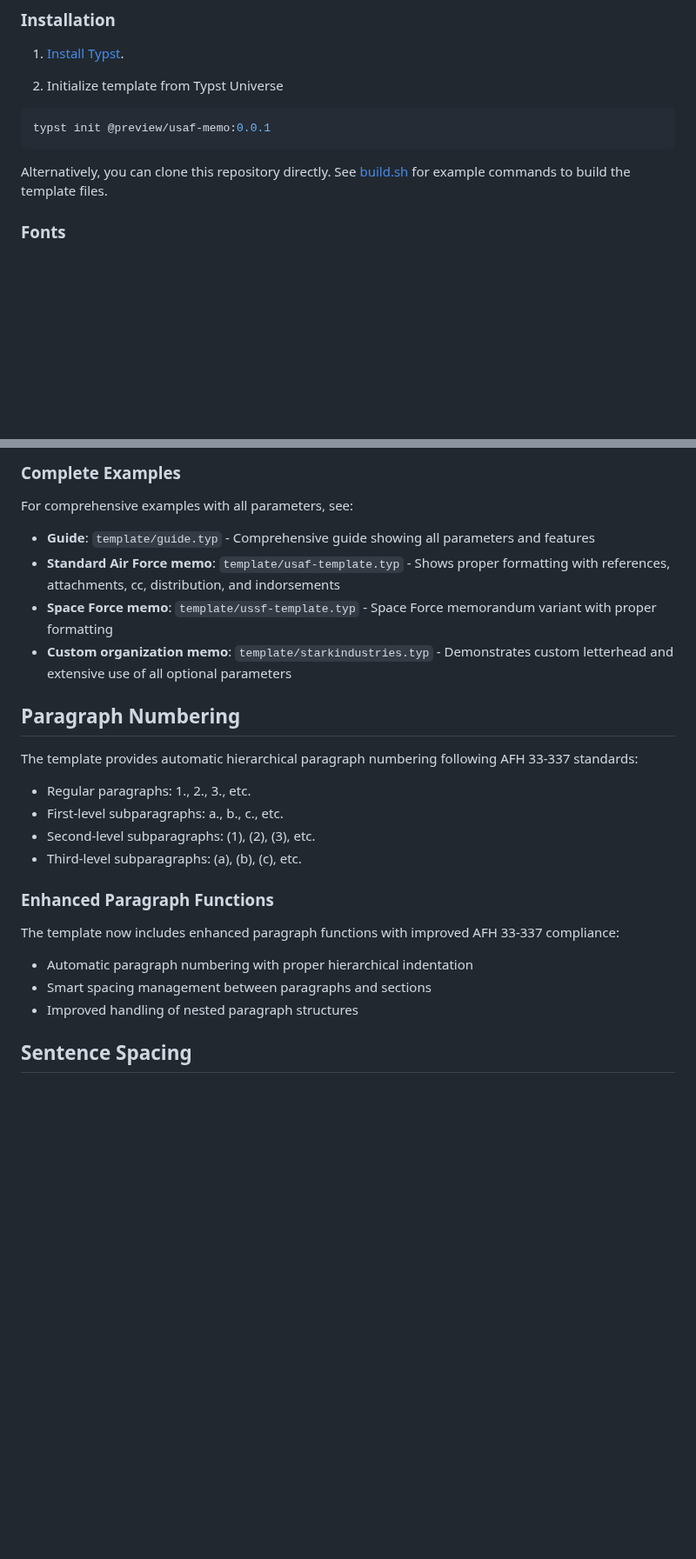
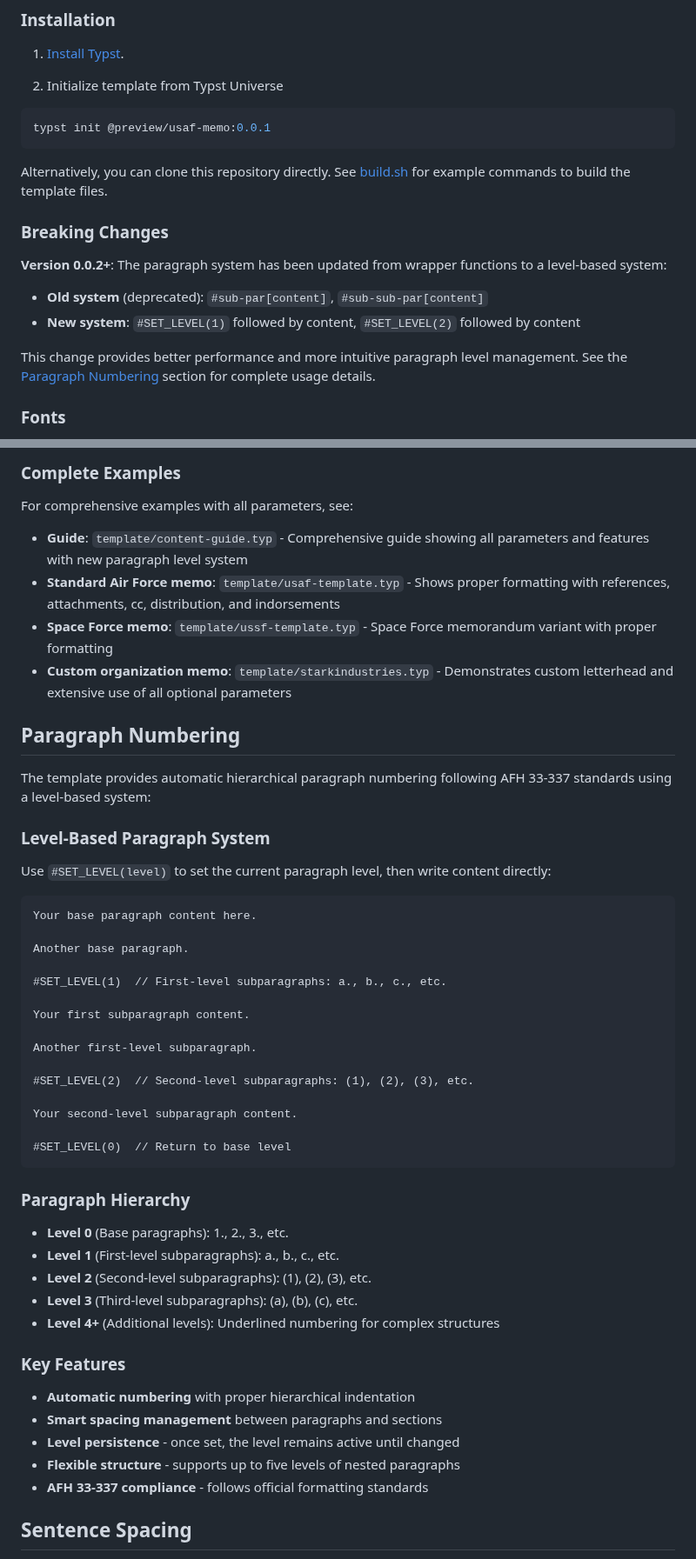
Before and after one commit to nibsbin/tonguetoquill-usaf-memo, a Markdown page: README.md, 2 parts joined by grey strips. Shown at 87% size. Drawn GitHub-style; blank space fills up the shorter version.

Commit message:
Update README with paragraph level set API

````diff
--- a/README.md
+++ b/README.md
@@ -28,6 +28,15 @@ typst init @preview/usaf-memo:0.0.1
 ```
 
 Alternatively, you can clone this repository directly. See [build.sh](build.sh) for example commands to build the template files.
+
+### Breaking Changes
+
+**Version 0.0.2+**: The paragraph system has been updated from wrapper functions to a level-based system:
+
+- **Old system** (deprecated): `#sub-par[content]`, `#sub-sub-par[content]`
+- **New system**: `#SET_LEVEL(1)` followed by content, `#SET_LEVEL(2)` followed by content
+
+This change provides better performance and more intuitive paragraph level management. See the [Paragraph Numbering](#paragraph-numbering) section for complete usage details.
 
 ### Fonts
 
@@ -100,25 +109,52 @@ When `separate-page` is `true`, these parameters control the separate-page indor
 ### Complete Examples
 
 For comprehensive examples with all parameters, see:
-- **Guide**: `template/guide.typ` - Comprehensive guide showing all parameters and features
+- **Guide**: `template/content-guide.typ` - Comprehensive guide showing all parameters and features with new paragraph level system
 - **Standard Air Force memo**: `template/usaf-template.typ` - Shows proper formatting with references, attachments, cc, distribution, and indorsements
 - **Space Force memo**: `template/ussf-template.typ` - Space Force memorandum variant with proper formatting
 - **Custom organization memo**: `template/starkindustries.typ` - Demonstrates custom letterhead and extensive use of all optional parameters
 
 ## Paragraph Numbering
 
-The template provides automatic hierarchical paragraph numbering following AFH 33-337 standards:
-- Regular paragraphs: 1., 2., 3., etc.
-- First-level subparagraphs: a., b., c., etc.
-- Second-level subparagraphs: (1), (2), (3), etc.
-- Third-level subparagraphs: (a), (b), (c), etc.
+The template provides automatic hierarchical paragraph numbering following AFH 33-337 standards using a level-based system:
 
-### Enhanced Paragraph Functions
+### Level-Based Paragraph System
 
-The template now includes enhanced paragraph functions with improved AFH 33-337 compliance:
-- Automatic paragraph numbering with proper hierarchical indentation
-- Smart spacing management between paragraphs and sections
-- Improved handling of nested paragraph structures
+Use `#SET_LEVEL(level)` to set the current paragraph level, then write content directly:
+
+```typst
+Your base paragraph content here.
+
+Another base paragraph.
+
+#SET_LEVEL(1)  // First-level subparagraphs: a., b., c., etc.
+
+Your first subparagraph content.
+
+Another first-level subparagraph.
+
+#SET_LEVEL(2)  // Second-level subparagraphs: (1), (2), (3), etc.
+
+Your second-level subparagraph content.
+
+#SET_LEVEL(0)  // Return to base level
+```
+
+### Paragraph Hierarchy
+
+- **Level 0** (Base paragraphs): 1., 2., 3., etc.
+- **Level 1** (First-level subparagraphs): a., b., c., etc.
+- **Level 2** (Second-level subparagraphs): (1), (2), (3), etc.
+- **Level 3** (Third-level subparagraphs): (a), (b), (c), etc.
+- **Level 4+** (Additional levels): Underlined numbering for complex structures
+
+### Key Features
+
+- **Automatic numbering** with proper hierarchical indentation
+- **Smart spacing management** between paragraphs and sections
+- **Level persistence** - once set, the level remains active until changed
+- **Flexible structure** - supports up to five levels of nested paragraphs
+- **AFH 33-337 compliance** - follows official formatting standards
 
 ## Sentence Spacing
 
````
Also changed, not shown: other parts of README.md (+1 -1 lines).
